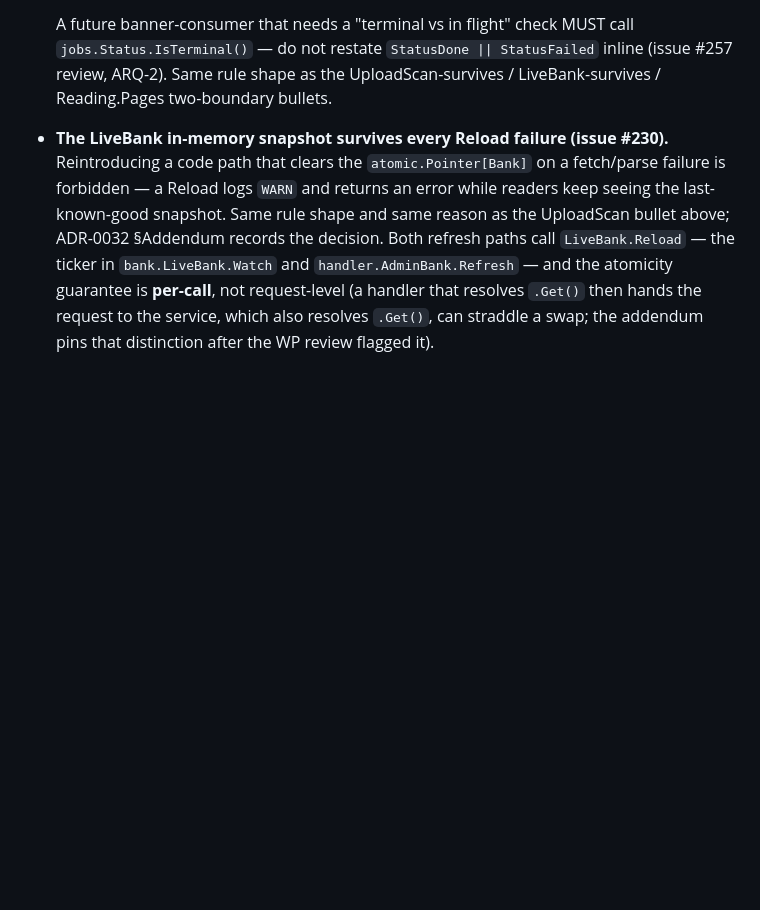
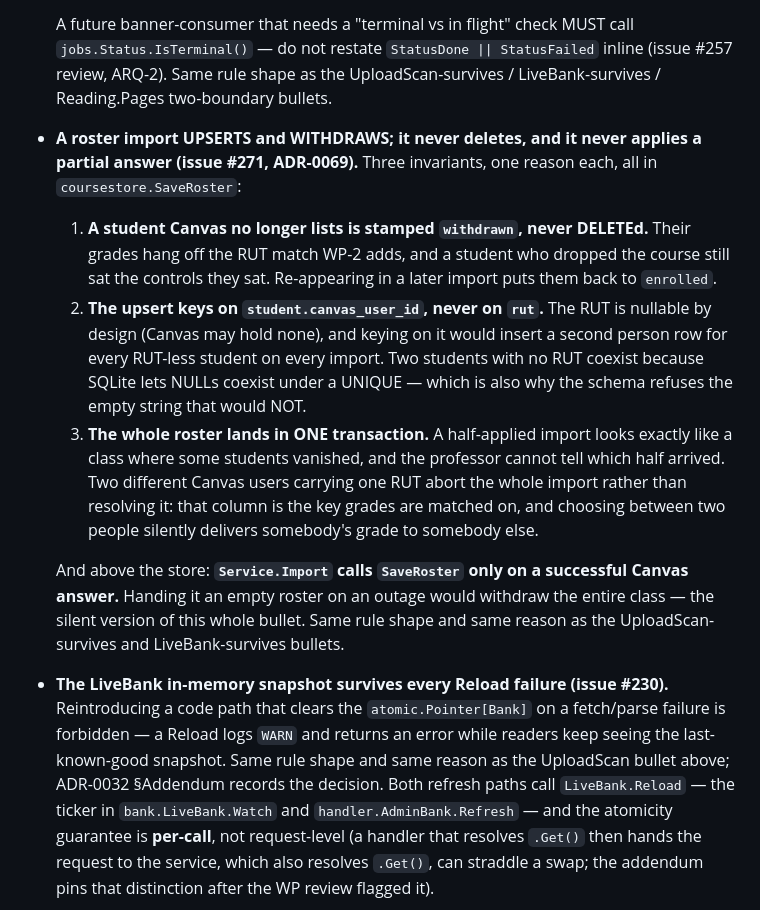
Before and after one commit to so77id/nalanda, a Markdown page: apps/server/CLAUDE.md, the part around the change. GitHub-like rendering; blank space fills up the shorter version.

Commit message:
docs(issue-271): S8 verify against the real Canvas, and record the invariants
The end-to-end check, run against the real UDP Canvas with the professor's
own token and a real browser (Playwright, 1440px, full page):

- /profile with no token offers the form. Pasting the real token through
  the form redirects, and the page comes back "Token configurado".
- The picker leads with ONE course — period 2026-2, CIT2006_CA01 — and puts
  the other fifteen behind "Otros períodos (15)". That is the screen the
  ordering rule was written for, and it is what the professor asked for.
- "Agregar a Nalanda" lands on /courses/1, empty, with "Cargar desde
  Canvas" as the page.
- The import brought back 25 students. The roster table renders surnames
  sorted, RUTs written 11.222.555-6 and 11.222.666-K, addresses, and
  "Inscrito" — real UDP data, rendered right.
- Re-importing against real Canvas left 25 students, 25 enrolments, 0
  withdrawn. Idempotent against the real thing, not only against the fakes.
- No console errors on any page.

The sensitive-value sweep, which is the point of the exercise:

- The token appears in ZERO of the server's log lines, and so does a
  12-character prefix of it. The two lines the token path did write are the
  ordinary request log: POST /profile/canvas-token 303, POST
  /courses/1/import-canvas 303.
- The master key appears in zero lines.
- The stored ciphertext is 98 bytes for a 70-character token — exactly
  12 + 70 + 16, the sealed envelope — contains neither the token nor any
  8-character fragment of it.
- Every one of the 25 stored RUTs is exactly eight digits, 4 of them with a
  K verifier. Nothing needed the padding branch; nothing was truncated.

The local database and the screenshots carrying real student names, RUTs
and addresses were deleted after the check.

Also records the roster invariants in apps/server/CLAUDE.md, in the same
shape as the UploadScan-survives and LiveBank-survives bullets: withdraw
rather than delete, upsert on canvas_user_id rather than on the RUT, one
transaction for the whole roster, and — the silent one — never hand the
store an empty roster on a Canvas outage, which would withdraw the entire
class.

Refs #271

Co-Authored-By: Claude Opus 5 (1M context) <noreply@anthropic.com>
Claude-Session: https://claude.ai/code/session_019onnUZnEUCKdT34gN97m65

```diff
--- a/apps/server/CLAUDE.md
+++ b/apps/server/CLAUDE.md
@@ -320,6 +320,31 @@ the `avisoNo*` / `flash.Set(…)` string literals in `internal/app/web/handler/`
   `StatusDone || StatusFailed` inline (issue #257 review, ARQ-2).
   Same rule shape as the UploadScan-survives / LiveBank-survives /
   Reading.Pages two-boundary bullets.
+- **A roster import UPSERTS and WITHDRAWS; it never deletes, and it never
+  applies a partial answer (issue #271, ADR-0069).** Three invariants, one
+  reason each, all in `coursestore.SaveRoster`:
+  1. **A student Canvas no longer lists is stamped `withdrawn`, never
+     DELETEd.** Their grades hang off the RUT match WP-2 adds, and a
+     student who dropped the course still sat the controls they sat.
+     Re-appearing in a later import puts them back to `enrolled`.
+  2. **The upsert keys on `student.canvas_user_id`, never on `rut`.** The
+     RUT is nullable by design (Canvas may hold none), and keying on it
+     would insert a second person row for every RUT-less student on every
+     import. Two students with no RUT coexist because SQLite lets NULLs
+     coexist under a UNIQUE — which is also why the schema refuses the
+     empty string that would NOT.
+  3. **The whole roster lands in ONE transaction.** A half-applied import
+     looks exactly like a class where some students vanished, and the
+     professor cannot tell which half arrived. Two different Canvas users
+     carrying one RUT abort the whole import rather than resolving it: that
+     column is the key grades are matched on, and choosing between two
+     people silently delivers somebody's grade to somebody else.
+
+  And above the store: **`Service.Import` calls `SaveRoster` only on a
+  successful Canvas answer.** Handing it an empty roster on an outage would
+  withdraw the entire class — the silent version of this whole bullet.
+  Same rule shape and same reason as the UploadScan-survives and
+  LiveBank-survives bullets.
 - **The LiveBank in-memory snapshot survives every Reload failure
   (issue #230).** Reintroducing a code path that clears the
   `atomic.Pointer[Bank]` on a fetch/parse failure is forbidden — a
```
